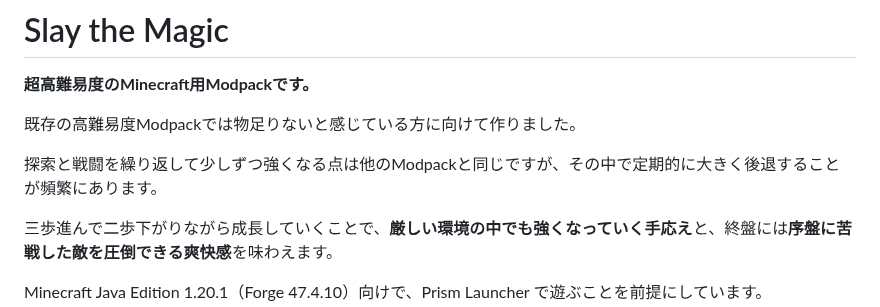
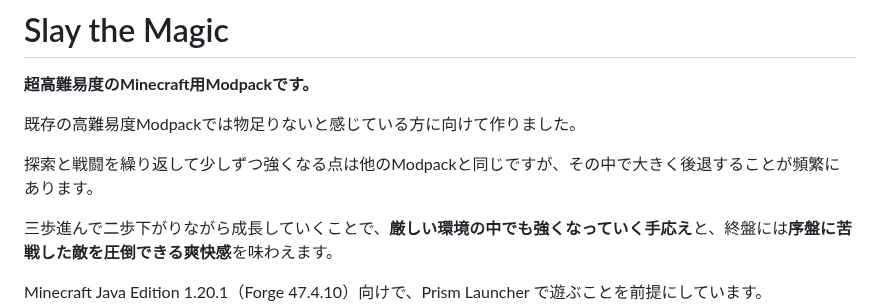
Before and after one commit to Akamatsu-First/Slay_the_Magic, a Markdown page: README.md, the part around the change. GitHub-like rendering.

```diff
--- a/README.md
+++ b/README.md
@@ -4,7 +4,7 @@
 
 既存の高難易度Modpackでは物足りないと感じている方に向けて作りました。
 
-探索と戦闘を繰り返して少しずつ強くなる点は他のModpackと同じですが、その中で定期的に大きく後退することが頻繁にあります。
+探索と戦闘を繰り返して少しずつ強くなる点は他のModpackと同じですが、その中で大きく後退することが頻繁にあります。
 
 三歩進んで二歩下がりながら成長していくことで、**厳しい環境の中でも強くなっていく手応え**と、終盤には**序盤に苦戦した敵を圧倒できる爽快感**を味わえます。
 
```
